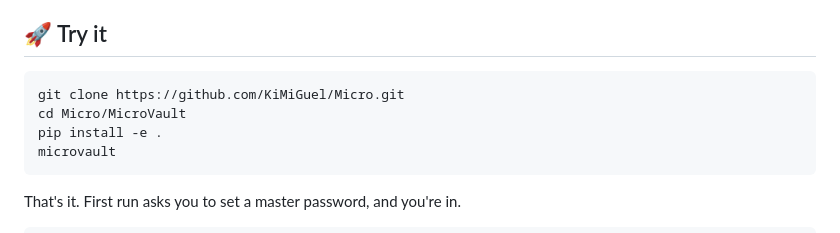
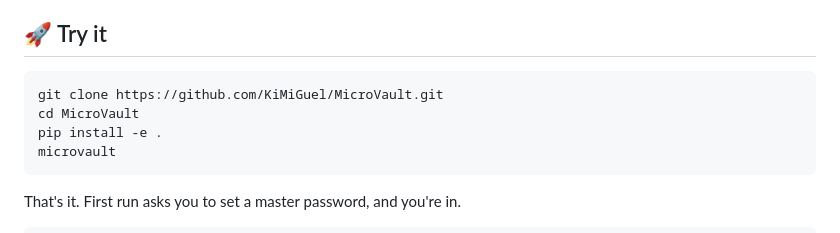
Before and after one commit to KiMiGuel/Micro, a Markdown page: README.md, the part around the change. GitHub-like rendering.

Commit message:
Fix README clone instructions for renamed repo
Leftover from before the Micro -> MicroVault rename - pointed at the
old repo URL and a nested Micro/MicroVault path that no longer exists
now that this repo is flat.

````diff
--- a/README.md
+++ b/README.md
@@ -40,8 +40,8 @@ No account to create. No server to trust. No cloud sync to worry about getting b
 ## 🚀 Try it
 
 ```bash
-git clone https://github.com/KiMiGuel/Micro.git
-cd Micro/MicroVault
+git clone https://github.com/KiMiGuel/MicroVault.git
+cd MicroVault
 pip install -e .
 microvault
 ```
````
